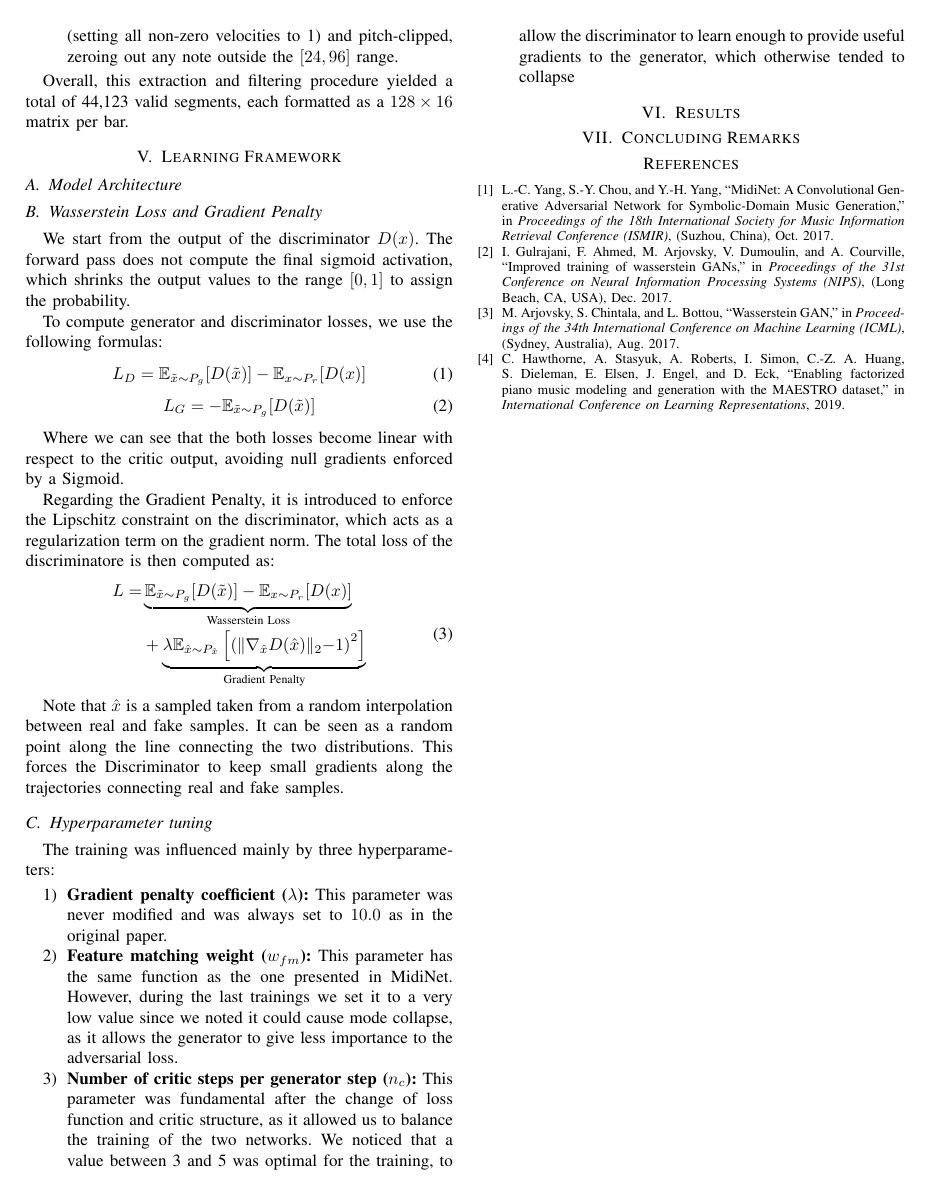
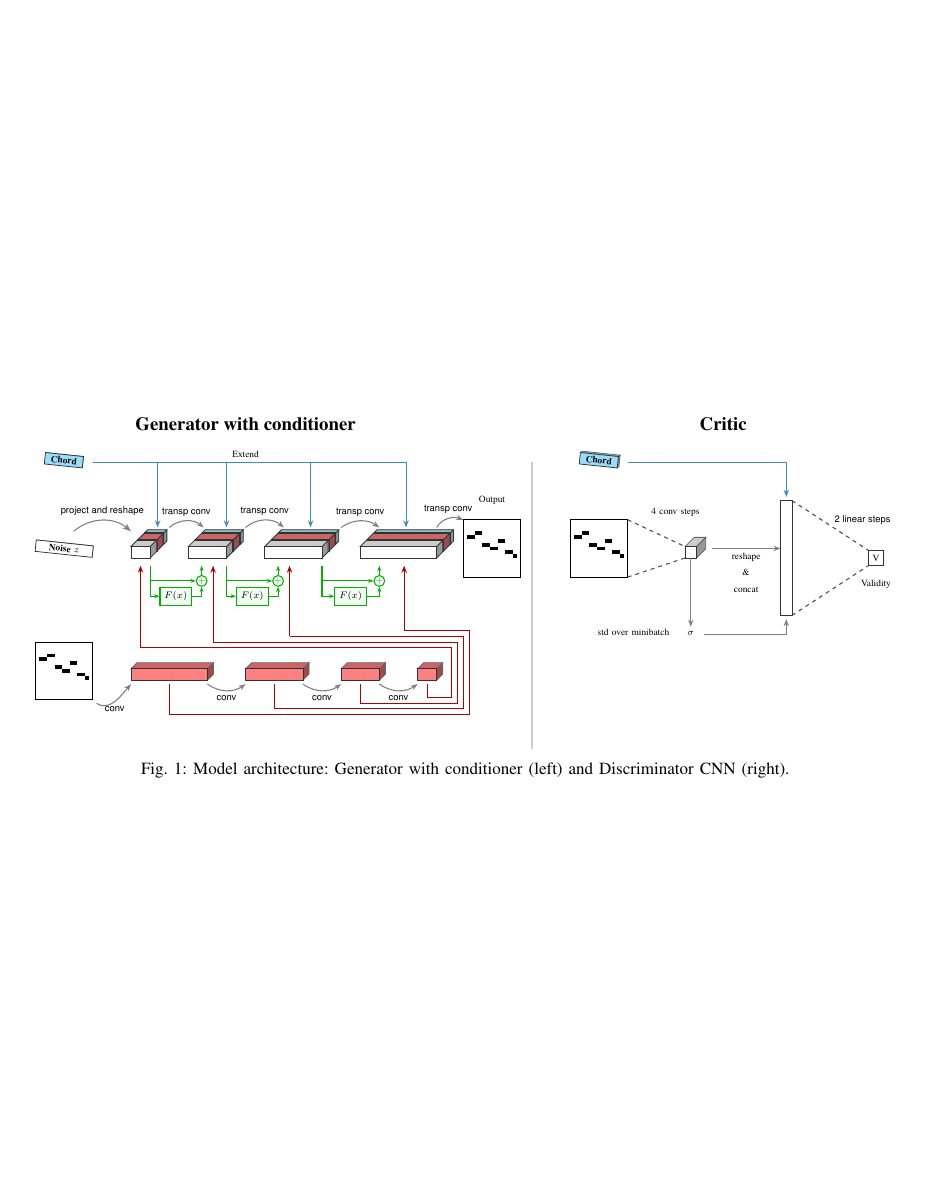
Before and after one commit to Andre1372/NNDL-project, a LaTeX paper (report/template.tex, which reads report/learningfk.tex, report/model_architecture_diagram.tex): page 3 of 3 before the commit and page 4 of 4 after it. Compiled offline with pdfLaTeX.

Commit message:
Inserimento grafico

```diff
--- a/report/learningfk.tex
+++ b/report/learningfk.tex
@@ -5,6 +5,15 @@
 
 \subsection{Model Architecture}
 \label{sec:model_architecture}
+
+\begin{figure*}[h]
+    \centering
+    \resizebox{\textwidth}{!}{
+        \input{model_architecture_diagram.tex}
+    }
+    \caption{Model architecture: Generator with conditioner (left) and Discriminator CNN (right).}
+    \label{fig:model_architecture}
+\end{figure*}
 
 \subsection{Wasserstein Loss and Gradient Penalty}
 \label{sec:wasserstein_loss}
--- /dev/null
+++ b/report/model_architecture_diagram.tex
@@ -0,0 +1,225 @@
+\begin{tikzpicture}[x=1cm, y=1cm, >=Stealth]
+
+    % ==========================================
+    % MACROS PER DISEGNARE I BLOCCHI E I DETTAGLI
+    % ==========================================
+
+    % Macro per i tensori 3D Args: x, y, width, height, depth, color, label_text
+    \newcommand{\drawbox}[7]{
+        \pgfmathsetmacro{\dx}{#5*0.4}
+        \pgfmathsetmacro{\dy}{#5*0.4}
+        % Right side (depth)
+        \draw[fill=#6!60!black, draw=black!60, line width=0.2mm] (#1+#3,#2) -- ++(\dx,\dy) -- ++(0,#4) -- ++(-\dx,-\dy) -- cycle;
+        % Top side
+        \draw[fill=#6!80!black, draw=black!60, line width=0.2mm] (#1,#2+#4) -- ++(\dx,\dy) -- ++(#3,0) -- ++(-\dx,-\dy) -- cycle;
+        % Front face
+        \draw[fill=#6, draw=black!80, line width=0.2mm] (#1,#2) rectangle ++(#3,#4);
+
+        % 2. Centered Text Node inside the box
+        \node[text width=#3 cm, align=center, font=\scriptsize, text=black, transform shape] at (#1+#3/2, #2+#4/2) {#7};
+    }
+
+    \newcommand{\slicebox}[7]{
+        % #1=x, #2=y, #3=w, #4=h, #5=slice_d, #6=shift_d, #7=color
+        \pgfmathsetmacro{\xshift}{#6*0.4}
+        \pgfmathsetmacro{\yshift}{#6*0.4}
+        \pgfmathsetmacro{\dx}{#5*0.4}
+        \pgfmathsetmacro{\dy}{#5*0.4}
+
+        \coordinate (FBL) at (#1+\xshift, #2+\yshift); % Front Bottom Left della fetta
+        % Right side
+        \draw[fill=#7!60!black, draw=black!80, line width=0.2mm] (#1+\xshift+#3, #2+\yshift) -- ++(\dx,\dy) -- ++(0,#4) -- ++(-\dx,-\dy) -- cycle;
+        % Top side
+        \draw[fill=#7!80!black, draw=black!80, line width=0.2mm]  (#1+\xshift, #2+\yshift+#4) -- ++(\dx,\dy) -- ++(#3,0) -- ++(-\dx,-\dy) -- cycle;
+        % Front face
+        \draw[fill=#7, draw=black!80, line width=0.2mm] (FBL) rectangle ++(#3,#4);
+    }
+
+    % 3. Macro per il tensore concatenato (Bianco + Rosso + Blu)
+    \newcommand{\drawsplitbox}[6]{
+        % #1=x, #2=y, #3=w, #4=h, #5=d, #6=label
+        % Retro: Ultimi 12 canali (Blu)
+        \slicebox{#1}{#2}{#3}{#4}{0.2*#5}{0.9*#5}{myblue}
+        % Centro: Successivi 256 canali (Rossi)
+        \slicebox{#1}{#2}{#3}{#4}{0.4*#5}{0.45*#5}{myred}
+        % Fronte: Primi 256 canali (Bianchi)
+        \slicebox{#1}{#2}{#3}{#4}{0.4*#5}{0}{mywhite}
+        % Testo sulla faccia frontale
+        \node[text width=#3 cm, align=center, font=\scriptsize, text=black, transform shape] at (#1+#3/2, #2+#4/2) {#6};
+    }
+
+    % 4. Macro per il Residual Layer
+    \newcommand{\resblock}[3]{
+    % #1=startX, #2=startY, #3=endX
+    \pgfmathsetmacro{\midX}{(#1+#3)/2}
+    \pgfmathsetmacro{\plusY}{#2-0.4}
+    \pgfmathsetmacro{\fY}{#2-0.8}
+
+    % Box F(x) - Componenti verdi, testo nero
+    \node[draw=mygreenLine, fill=mygreen!10, thick, text=black, minimum width=0.6cm, minimum height=0.4cm, font=\scriptsize, align=center] (fx) at (\midX, \fY) {$F(x)$};
+    % Nodo Sommatore (+)
+    \node[draw=mygreenLine, circle, inner sep=0pt, minimum size=0.25cm, thick, text=mygreenLine, font=\scriptsize] (plus) at (#3, \plusY) {$+$};
+
+    % Rami con frecce più piccole e raffinate (scale=0.7)
+    \draw[-{Stealth[scale=0.6]}, draw=mygreenLine, thick] (#1, #2) |- (fx.west);
+    \draw[-{Stealth[scale=0.6]}, draw=mygreenLine, thick] (#1, #2) |- (plus.west);
+    \draw[-{Stealth[scale=0.6]}, draw=mygreenLine, thick] (fx.east) -| (plus.south);
+    \draw[-{Stealth[scale=0.6]}, draw=mygreenLine, thick] (plus.north) -- (#3, #2);
+    }
+
+    % Macro per il "piano roll" (i quadratini neri)
+    \newcommand{\pianoroll}[2]{
+        % Background box to contain the notes
+        \draw[fill=white, draw=black, line width=0.2mm] (#1, #2) rectangle ++(1.5, 1.5);
+        % Note blocks
+        \fill[black] (#1+0.1, #2+1.0) rectangle ++(0.2, 0.1);
+        \fill[black] (#1+0.3, #2+1.1) rectangle ++(0.2, 0.1);
+        \fill[black] (#1+0.5, #2+0.8) rectangle ++(0.2, 0.1);
+        \fill[black] (#1+0.7, #2+0.7) rectangle ++(0.2, 0.1);
+        \fill[black] (#1+0.9, #2+0.9) rectangle ++(0.2, 0.1);
+        \fill[black] (#1+1.1, #2+0.6) rectangle ++(0.2, 0.1);
+        \fill[black] (#1+1.3, #2+0.5) rectangle ++(0.1, 0.1);
+    }
+
+    % Colori personalizzati per i blocchi
+    \colorlet{myblue}{cyan!40}
+    \colorlet{myred}{red!50}
+    \colorlet{mygreen}{green!50}
+    \colorlet{mywhite}{white}
+
+    % Colori personalizzati (più scuri) per le linee e le frecce
+    \colorlet{myblueLine}{cyan!70!black}
+    \colorlet{myredLine}{red!70!black}
+    \colorlet{mygreenLine}{green!70!black}
+
+    % ==========================================
+    % PARTE SINISTRA: CONDITIONER E GENERATOR
+    % ==========================================
+
+    % --- Titoli ---
+    \node at (6, 9) {\Large \textbf{Generator with conditioner}};
+
+    % ----------- MAIN PIPELINE -------------
+    % Noise z (ruotato)
+    \begin{scope}[rotate around={-6:(0,1)}]
+        \drawbox{0}{5.7}{1.5}{0.3}{0}{mywhite}{\textbf{Noise $z$}};
+    \end{scope}
+    \draw[-{Stealth}, thick, gray] (1.5, 6.2) to[out=40, in=140] node[midway, above, text=black] {\scriptsize \textsf{project and reshape}} (3.0, 6.2);
+
+    % First tensor: 524x1x2 (Utilizziamo la nuova \drawsplitbox)
+    \drawsplitbox{3}{5.5}{0.5}{0.3}{1}{}
+    \resblock{3.5}{5.3}{4.85}
+    \draw[-{Stealth[scale=0.8]}, thick, gray] (4, 6.3) to[out=40, in=140] node[midway, above, text=black] {\scriptsize \textsf{transp conv}} (4.9, 6.3);
+
+    % Second tensor: 524x1x4
+    \drawsplitbox{4.5}{5.5}{1}{0.3}{1}{}
+    \resblock{5.5}{5.3}{6.85}
+    \draw[-{Stealth[scale=0.8]}, thick, gray] (6, 6.3) to[out=40, in=140] node[midway, above, text=black] {\scriptsize \textsf{transp conv}} (7, 6.3);
+
+    % Third tensor: 524x1x8
+    \drawsplitbox{6.5}{5.5}{1.5}{0.3}{1}{}
+    \resblock{8}{5.3}{9.5}
+    \draw[-{Stealth[scale=0.8]}, thick, gray] (8.5, 6.3) to[out=35, in=145] node[midway, above, text=black] {\scriptsize \textsf{transp conv}} (9.5, 6.3);
+
+    % Fourth tensor: 524x1x16
+    \drawsplitbox{9}{5.5}{2}{0.3}{1}{}
+    \draw[-{Stealth[scale=0.8]}, thick, gray] (11, 6.3) to[out=60, in=160] node[midway, above, text=black] {\scriptsize \textsf{transp conv}} (11.7, 6.5);
+
+    % Final Piano Roll
+    \pianoroll{11.7}{5}
+    \node at (12.45, 7) {\scriptsize Output};
+
+    % ----------- CONDITION 1D -------------
+    \begin{scope}[rotate around={-6:(0,1)}]
+        \drawbox{0}{8}{1}{0.3}{0}{myblue}{\textbf{Chord}};
+    \end{scope}
+
+    \draw[-{Stealth[scale=0.8]}, thick, myblueLine] (2, 8) -| (3.7, 6.3);
+    \draw[-{Stealth[scale=0.8]}, thick, myblueLine] (2, 8) -| (5.5, 6.3);
+    \draw[-{Stealth[scale=0.8]}, thick, myblueLine] (2, 8) -| (7.7, 6.3);
+    \draw[-{Stealth[scale=0.8]}, thick, myblueLine] (2, 8) -| (10.2, 6.3);
+
+    \node at (6, 8.2) {\scriptsize Extend};
+
+    % ----------- CONDITION 2D -------------
+    \pianoroll{0.5}{1.8}
+    \draw[-{Stealth[scale=0.8]}, thick, gray] (2.1, 1.7) to[out=-35, in=-130] node[midway, below, text=black] {\scriptsize \textsf{conv}} (3, 2.2);
+
+    \drawbox{3}{2.3}{2}{0.3}{0.4}{myred}{}
+    \draw[-{Stealth[scale=0.8]}, thick, gray] (5, 2.2) to[out=-35, in=-145] node[midway, below, text=black] {\scriptsize \textsf{conv}} (6, 2.2);
+    \drawbox{6}{2.3}{1.5}{0.3}{0.4}{myred}{}
+    \draw[-{Stealth[scale=0.8]}, thick, gray] (7.5, 2.2) to[out=-35, in=-145] node[midway, below, text=black] {\scriptsize \textsf{conv}} (8.5, 2.2);
+    \drawbox{8.5}{2.3}{1}{0.3}{0.4}{myred}{}
+    \draw[-{Stealth[scale=0.8]}, thick, gray] (9.5, 2.2) to[out=-35, in=-145] node[midway, below, text=black] {\scriptsize \textsf{conv}} (10.5, 2.2);
+    \drawbox{10.5}{2.3}{0.5}{0.3}{0.4}{myred}{}
+
+    % |- arrows
+    \draw[thick, myredLine] (10.75, 2.2) |- (11.40, 1.85);
+    \draw[thick, myredLine] (9, 2.2) |- (11.55, 1.7);
+    \draw[thick, myredLine] (6.75, 2.2) |- (11.7, 1.55);
+    \draw[thick, myredLine] (4, 2.2) |- (11.85, 1.40);
+
+    % |- arrows
+    \draw[thick, myredLine] (11.40, 1.85) |- (3.25, 3.15);
+    \draw[thick, myredLine] (11.55, 1.7) |- (5.15, 3.30) ;
+    \draw[thick, myredLine] (11.7, 1.55) |- (7.15, 3.45);
+    \draw[thick, myredLine] (11.85, 1.40) |- (10.15, 3.60);
+
+    % final arrows
+    \draw[-{Stealth[scale=0.8]}, thick, myredLine] (3.25, 3.15) -- (3.25, 5.3);
+    \draw[-{Stealth[scale=0.8]}, thick, myredLine] (5.15, 3.30) -- (5.15, 5.3);
+    \draw[-{Stealth[scale=0.8]}, thick, myredLine] (7.15, 3.45) -- (7.15, 5.3);
+    \draw[-{Stealth[scale=0.8]}, thick, myredLine] (10.15, 3.60) -- (10.15, 5.3);
+
+    % ==========================================
+    % SEPARATORE CENTRALE
+    % ==========================================
+    \draw[line width=0.4mm, gray!40] (13.5, 0.5) -- (13.5, 8);
+
+    % ==========================================
+    % PARTE DESTRA: DISCRIMINATOR
+    % ==========================================
+
+    \node at (18.5, 9) {\Large \textbf{Critic}};
+
+    % 1. Input Piano Roll
+    \pianoroll{14.5}{5}
+
+    % 2. Converging dashed lines for Conv Layers
+    \draw[dashed, thick, black!70] (16.0, 6.5) -- (17.5, 5.8);
+    \draw[dashed, thick, black!70] (16.0, 5.0) -- (17.5, 5.5);
+    \node at (17.25, 6.7) {\scriptsize 4 conv steps};
+
+    % 3. Conv Feature Map Block (256x1x1)
+    \drawbox{17.5}{5.5}{0.3}{0.3}{0.6}{mywhite}{}
+
+    % 4. Minibatch Standard Deviation (sigma)
+    \draw[-{Stealth[scale=0.8]}, thick, gray] (17.65, 5.5) -- (17.65, 3.7) node[below, text=black] {\scriptsize $\sigma$};
+    \node[anchor=south] at (16.15, 3.35) {\scriptsize std over minibatch};
+
+    % 5. Chord Vector Condition
+    \begin{scope}[shift={(14, 0)}] % Trasla il blocco in orizzontale, allineandolo al Critic
+        \begin{scope}[rotate around={-6:(0,1)}] % Usa lo stesso identico asse di rotazione del lato sinistro
+            \drawbox{0}{8}{1}{0.3}{0.1}{myblue}{\textbf{Chord}};
+        \end{scope}
+    \end{scope}
+
+    % 6. Reshape and Concat Arrows
+    % \draw[-{Stealth[scale=0.8]}, thick, gray] (18.2, 5.75) -- (20, 5.75) node[midway, below, text=black] {\scriptsize reshape \\ \& \\ concat};
+    \draw[-{Stealth[scale=0.8]}, thick, gray] (18.2, 5.75) -- (20, 5.75) node[midway, below, text=black, align=center] {\scriptsize reshape \\ \scriptsize\& \\ \scriptsize concat};
+    \draw[-{Stealth[scale=0.8]}, thick, myblueLine] (16, 8) -| (20.15, 7.1);
+    \draw[-{Stealth[scale=0.8]}, thick, gray] (18, 3.5) -| (20.15, 3.9);
+
+    % 7. Combined Flattened Vector (269 dims = 256 + 1 + 12)
+    \drawbox{20}{4.0}{0.3}{3.0}{0}{mywhite}{}
+
+    % 8. Fully Connected Convergence
+    \draw[dashed, thick, black!70] (20.3, 7.0) -- (22.3, 5.7);
+    \draw[dashed, thick, black!70] (20.3, 4.0) -- (22.3, 5.3);
+    \node at (22.15, 6.5) {\scriptsize \textsf{2 linear steps}};
+
+    % 9. Output Validity Node
+    \drawbox{22.3}{5.3}{0.4}{0.4}{0}{mywhite}{V};
+    \node at (22.5, 4.8) {\scriptsize Validity};
+
+\end{tikzpicture}
--- a/report/template.tex
+++ b/report/template.tex
@@ -23,6 +23,9 @@
 \usepackage{setspace}
 \usepackage{bm}
 \usepackage{stackengine}
+
+\usepackage{tikz}
+\usetikzlibrary{arrows.meta, positioning, calc}
 
 \usepackage{listings}
 
```
Also changed, not shown: report/signals_features.tex (line endings or trailing spaces), report/template.pdf, report/learningfk.tex (8 more changed lines).
